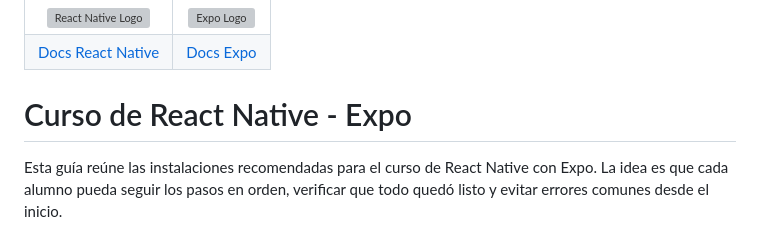
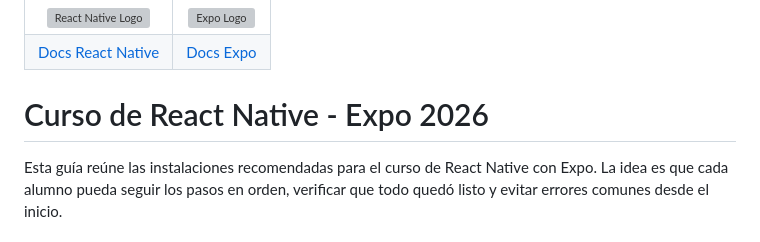
Before and after one commit to albinrk10/Rn_expo_class, a Markdown page: readme.md, the part around the change. GitHub-like rendering; grey boxes are pictures that could not be loaded.

Commit message:
Change course title to 'Curso de React Native - Expo 2026'
Updated course title to reflect the year 2026.

```diff
--- a/readme.md
+++ b/readme.md
@@ -5,7 +5,7 @@
 
 
 
-# Curso de React Native - Expo
+# Curso de React Native - Expo 2026
 
 Esta guía reúne las instalaciones recomendadas para el curso de React Native con Expo. La idea es que cada alumno pueda seguir los pasos en orden, verificar que todo quedó listo y evitar errores comunes desde el inicio.
 
```
